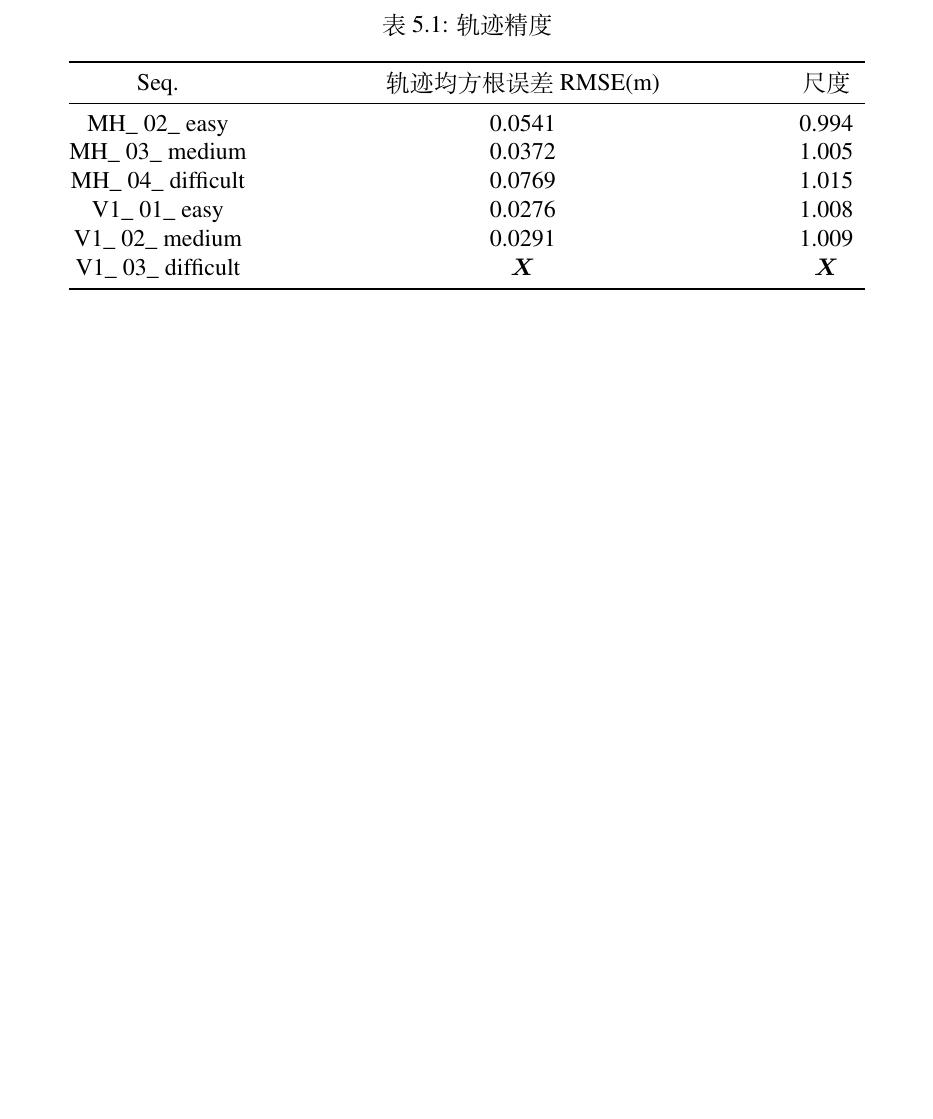
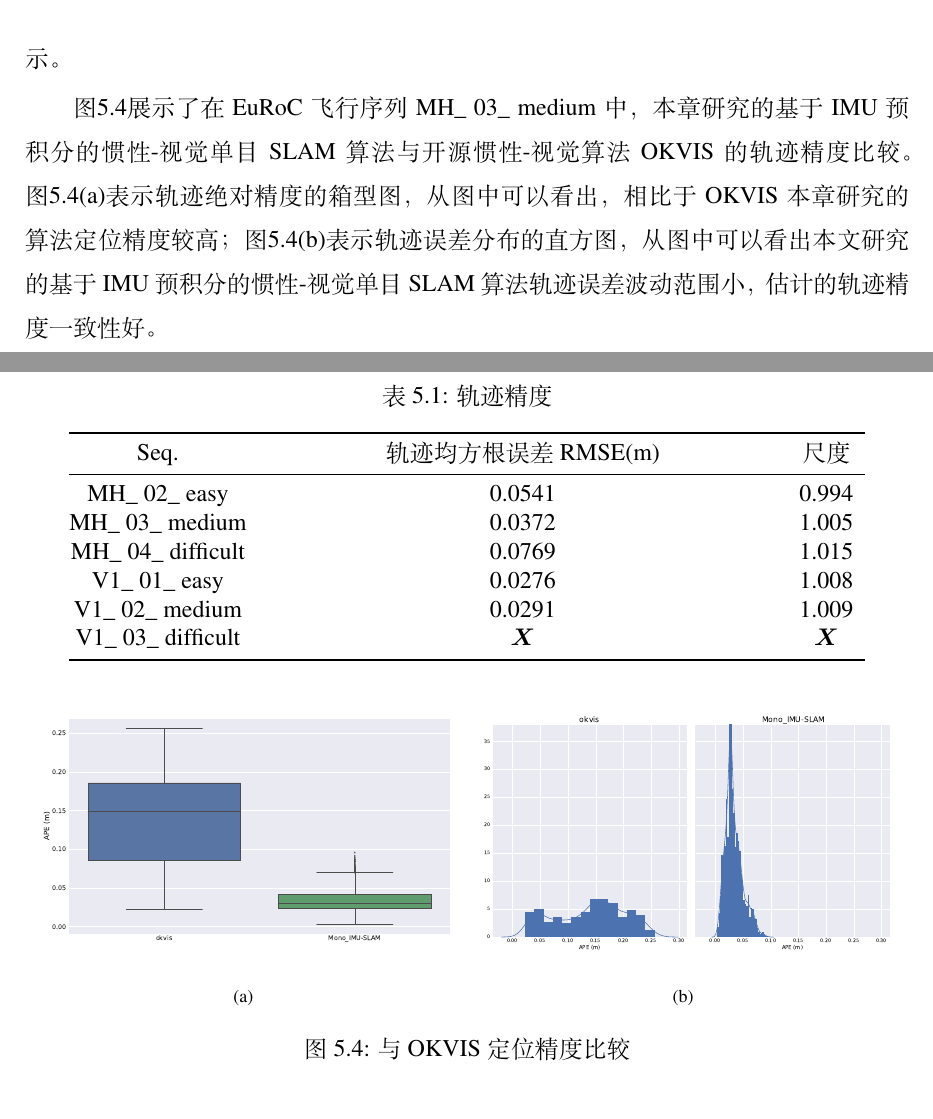
Before and after one commit to mc275/MC_dissertation, a LaTeX thesis (paper.tex, which reads chapters/chapter5.tex): part of page 72 of 84 before the commit and two parts of pages 71 and 72 of 84 after it, the two joined at a grey line, cut at the place of the change, the shorter picture padded with empty space. Compiled offline with XeLaTeX.

Commit message:
填加第五章中的定位精度新实验结果

```diff
--- a/chapters/chapter5.tex
+++ b/chapters/chapter5.tex
@@ -496,8 +496,25 @@ s \cr \delta \boldsymbol{\theta}_{xy} \cr \boldsymbol{b}_a \cr
 	\end{tabular*}
 \end{table}
 
-通过实验可以发现，除去EuRoc飞行序列V1\_ 03\_ difficult外，本文研究的基于IMU预积分的惯性-视觉单目SLAM算法在不同难度的测试数据上均可正常运行，且轨迹估计的尺度误差小于$1\%$。飞行序列V1\_ 03\_ difficult则是由于运动过于剧烈导致单目SLAM无法正常初始化。对于面积在$30 m^2$左右的室内环境定位精度小于$3cm$；对于面积在$300m^2$左右的工厂环境定位精度小于$10cm$，飞行轨迹图见附录\ref{traj_plot}所示。
+通过实验结果可以发现，除EuRoc飞行序列V1\_ 03\_ difficult外，本文研究的基于IMU预积分的惯性-视觉单目SLAM算法在不同难度的测试数据上均可正常运行，且轨迹估计的尺度误差小于$1\%$。飞行序列V1\_ 03\_ difficult则是由于运动过于剧烈导致单目SLAM无法正常初始化。对于面积在$30 m^2$左右的室内环境定位精度小于$3cm$；对于面积在$300m^2$左右的工厂环境定位精度小于$10cm$，飞行轨迹图见附录\ref{traj_plot}所示。
 
+图\ref{fig5.4}展示了在EuRoC飞行序列MH\_ 03\_ medium中，本章研究的基于IMU预积分的惯性-视觉单目SLAM算法与开源惯性-视觉算法OKVIS的轨迹精度比较。图\ref{fig5.4-a}表示轨迹绝对精度的箱型图，从图中可以看出，相比于OKVIS本章研究的算法定位精度较高；图\ref{fig5.4-b}表示轨迹误差分布的直方图，从图中可以看出本文研究的基于IMU预积分的惯性-视觉单目SLAM算法轨迹误差波动范围小，估计的轨迹精度一致性好。
+
+\begin{figure}[H]
+    \centering
+          \subfigure[]
+       	  {
+          \label{fig5.4-a}
+          \includegraphics[scale=0.16]{figures/Fig5-4_a.eps}
+          }
+          \subfigure[]
+       	  {
+       	  \label{fig5.4-b}
+       	  \includegraphics[scale=0.16]{figures/Fig5-4_b.eps}
+          }
+     \caption{与OKVIS定位精度比较}
+\label{fig5.4}
+\end{figure}
 
 
 \section{本章小结}
```
Also changed, not shown: figures/Fig5-4_a.eps (added), figures/Fig5-4_b.eps (added).
